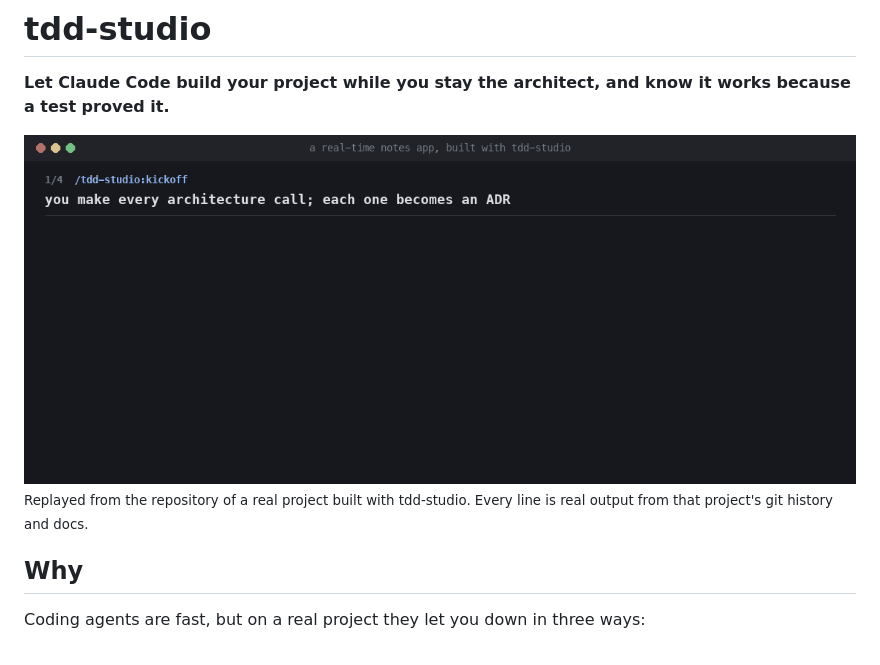
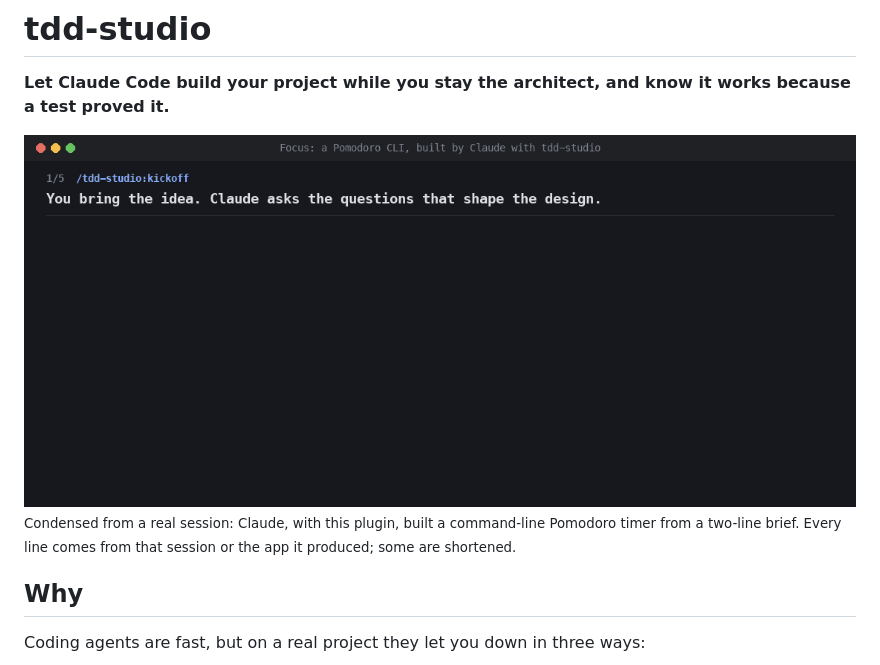
Before and after one commit to supriya-raj/tdd-studio, a Markdown page: README.md, the part around one of its changes. Rendered like a GitHub page; pictures changed too: docs/media/workflow.gif.

Commit message:
docs: README GIF shows a real session building an app
Replace the commit-history replay with a condensed real session: kickoff questions and
accepted ADRs, a milestone test that fails first, red/green, sabotage checks, commits per
task, and the resulting CLI running.

Co-Authored-By: Claude Opus 5.5 <noreply@anthropic.com>

```diff
--- a/README.md
+++ b/README.md
@@ -7,6 +7,7 @@ because a test proved it.**
 
-<sub>Replayed from the repository of a real project built with tdd-studio. Every line is
-real output from that project's git history and docs.</sub>
+<sub>Condensed from a real session: Claude, with this plugin, built a command-line Pomodoro
+timer from a two-line brief. Every line comes from that session or the app it produced;
+some are shortened.</sub>
 
 ## Why
 
```
Also changed, not shown: other parts of README.md (+1 -1 lines).
